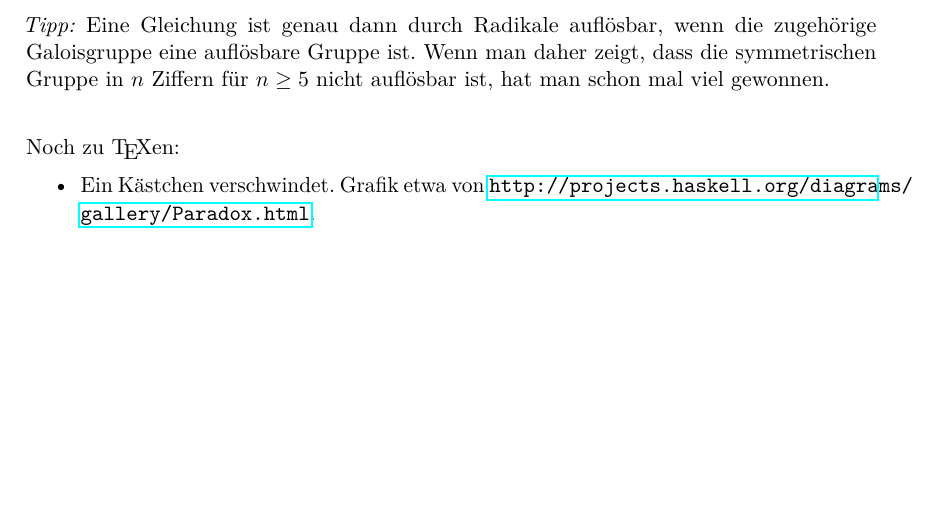
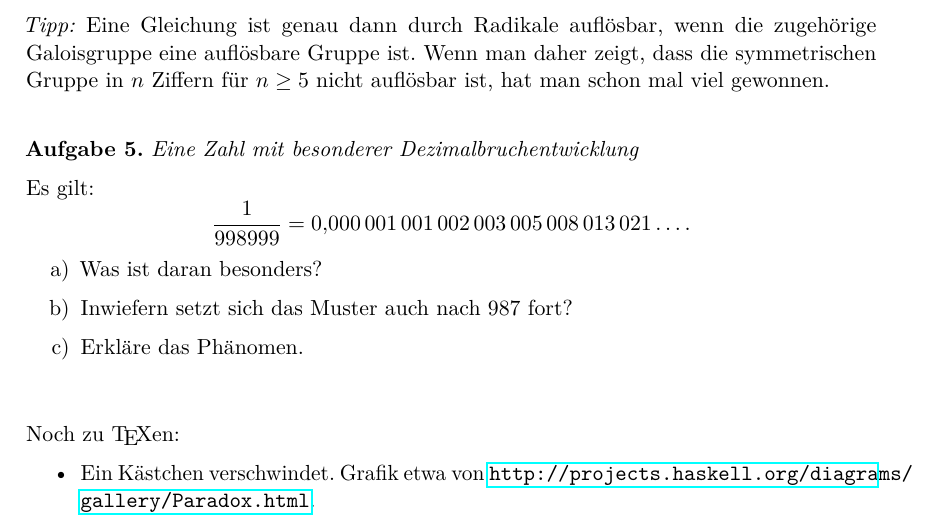
Before and after one commit to iblech/number5, a LaTeX document (geheimnis-der-zahl-5.tex): part of the page before the commit and part of page 1 of 2 after it, cut so that both start at the same text, the shorter picture padded with empty space. Compiled offline with pdfLaTeX.

Commit message:
Weitere Aufgabe, inspiriert von https://news.ycombinator.com/item?id=7144616

```diff
--- a/geheimnis-der-zahl-5.tex
+++ b/geheimnis-der-zahl-5.tex
@@ -88,6 +88,17 @@ die symmetrischen Gruppe in~$n$ Ziffern für $n \geq 5$ nicht auflösbar ist, ha
 man schon mal viel gewonnen.
 \end{aufgabe}
 
+\begin{aufgabe}{Eine Zahl mit besonderer Dezimalbruchentwicklung}
+Es gilt:
+\[ \frac{1}{998999} =
+  0{,}000\,001\,001\,002\,003\,005\,008\,013\,021\ldots. \]
+\begin{enumerate}
+\item Was ist daran besonders?
+\item Inwiefern setzt sich das Muster auch nach~$987$ fort?
+\item Erkläre das Phänomen.
+\end{enumerate}
+\end{aufgabe}
+
 \vfill
 
 Noch zu \TeX{}en:
```
Also changed, not shown: geheimnis-der-zahl-5.pdf.
